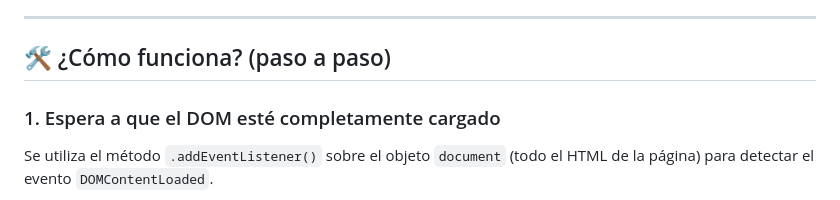
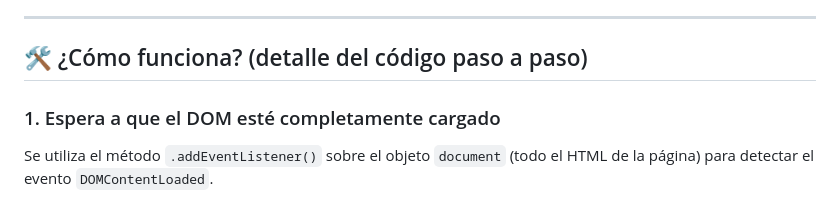
Before and after one commit to FabSignal/city-map-filter, a Markdown page: README.md, the part around the change. Rendered like a GitHub page.

Commit message:
Update README.md - correcciones

```diff
--- a/README.md
+++ b/README.md
@@ -19,7 +19,7 @@ Código JavaScript reutilizable que permite filtrar servicios en un mapa según
 
 ---
 
-## 🛠️ ¿Cómo funciona? (paso a paso)
+## 🛠️ ¿Cómo funciona? (detalle del código paso a paso)
 
 ### 1. Espera a que el DOM esté completamente cargado
 
```
